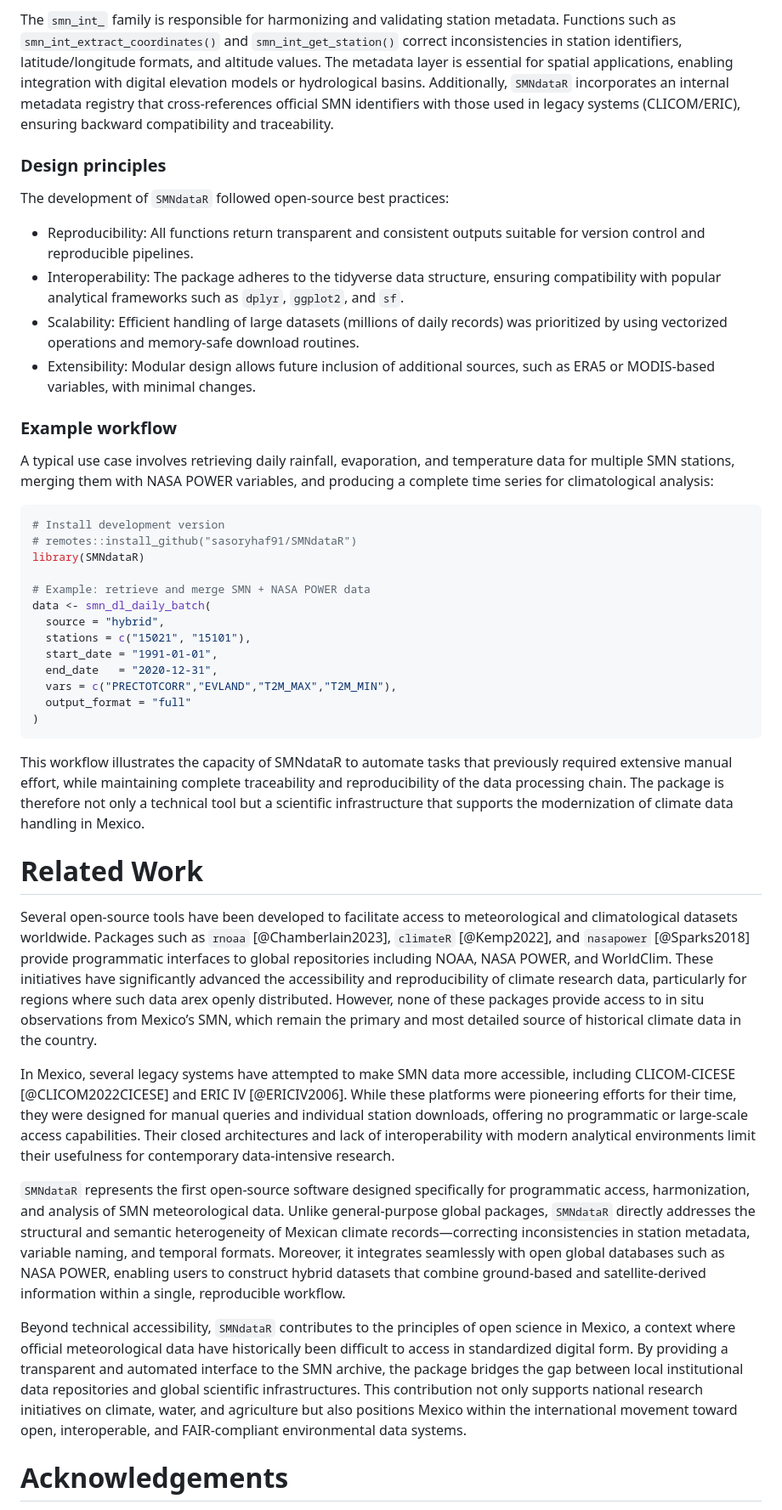
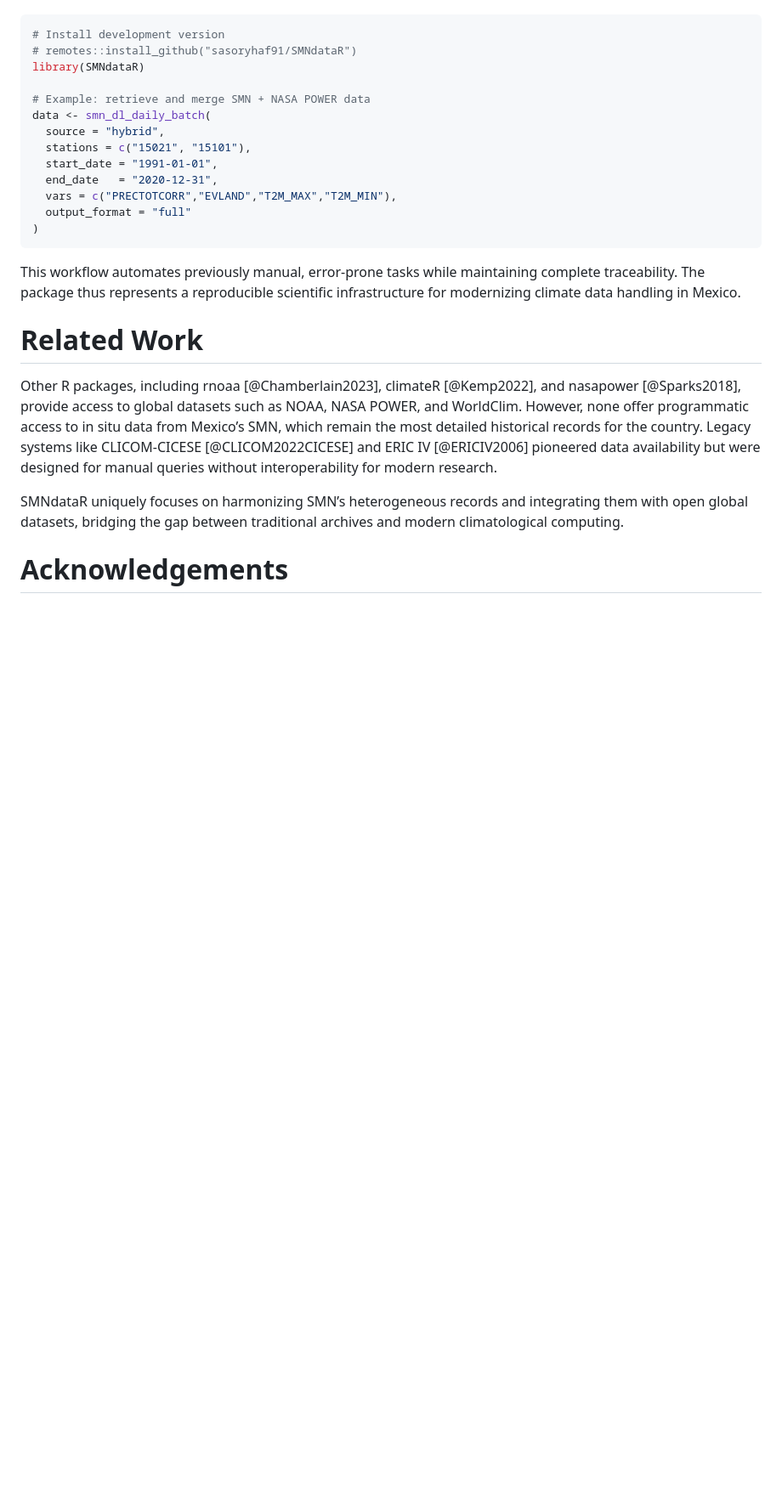
Before and after one commit to sasoryhaf91/SMNdataR, a Markdown page: paper/paper.md, the part around the change printed below. Shown: that part at 85% size. Drawn GitHub-style; blank space fills up the shorter version.

````diff
--- a/paper/paper.md
+++ b/paper/paper.md
@@ -126,27 +69,4 @@ and time ranges without manual interaction with SMN’s web interface.
 
-The `smn_int_` family is responsible for harmonizing and validating station metadata.
-Functions such as `smn_int_extract_coordinates()` and `smn_int_get_station()`
-correct inconsistencies in station identifiers, latitude/longitude formats, and altitude values.
-The metadata layer is essential for spatial applications, enabling integration with digital elevation models or
-hydrological basins. Additionally, `SMNdataR` incorporates an internal metadata registry that cross-references
-official SMN identifiers with those used in legacy systems (CLICOM/ERIC), ensuring backward compatibility and traceability.
-
-### Design principles
-
-The development of `SMNdataR` followed open-source best practices:
-- Reproducibility: All functions return transparent and consistent outputs suitable
-for version control and reproducible pipelines.
-- Interoperability: The package adheres to the tidyverse data structure,
-ensuring compatibility with popular analytical frameworks such as `dplyr`, `ggplot2`, and `sf`.
-- Scalability: Efficient handling of large datasets (millions of daily records) was prioritized
-by using vectorized operations and memory-safe download routines.
-- Extensibility: Modular design allows future inclusion of additional sources,
-such as ERA5 or MODIS-based variables, with minimal changes.
-
-### Example workflow
-
-A typical use case involves retrieving daily rainfall, evaporation, and temperature data for multiple SMN stations,
-merging them with NASA POWER variables, and producing a complete time series for climatological analysis:
 
 ```r
 # Install development version
@@ -163,40 +83,14 @@ data <- smn_dl_daily_batch(
   output_format = "full"
 )
 ```
-This workflow illustrates the capacity of SMNdataR to automate tasks that previously
-required extensive manual effort, while maintaining complete traceability and reproducibility of
-the data processing chain. The package is therefore not only a technical tool but a scientific
-infrastructure that supports the modernization of climate data handling in Mexico.
+
+This workflow automates previously manual, error-prone tasks while maintaining complete traceability. The package thus represents a reproducible scientific infrastructure for modernizing climate data handling in Mexico.
 
 # Related Work
 
-Several open-source tools have been developed to facilitate access to meteorological and
-climatological datasets worldwide. Packages such as `rnoaa` [@Chamberlain2023], `climateR`
-[@Kemp2022], and `nasapower` [@Sparks2018] provide programmatic interfaces to global
-repositories including NOAA, NASA POWER, and WorldClim. These initiatives have significantly advanced
-the accessibility and reproducibility of climate research data, particularly for regions where such
-data arex openly distributed. However, none of these packages provide access to in situ observations
-from Mexico’s SMN, which remain the primary and most detailed source  of historical climate data in the country.
+Other R packages, including rnoaa [@Chamberlain2023], climateR [@Kemp2022], and nasapower [@Sparks2018], provide access to global datasets such as NOAA, NASA POWER, and WorldClim. However, none offer programmatic access to in situ data from Mexico’s SMN, which remain the most detailed historical records for the country. Legacy systems like CLICOM-CICESE [@CLICOM2022CICESE] and ERIC IV [@ERICIV2006] pioneered data availability but were designed for manual queries without interoperability for modern research.
 
-In Mexico, several legacy systems have attempted to make SMN data more accessible, including CLICOM-CICESE [@CLICOM2022CICESE]
-and ERIC IV [@ERICIV2006]. While these platforms were pioneering efforts for their time, they were designed for
-manual queries and individual station downloads, offering no programmatic or large-scale access capabilities.
-Their closed architectures and lack of interoperability with modern analytical environments limit their usefulness
-for contemporary data-intensive research.
-
-`SMNdataR` represents the first open-source software designed specifically for programmatic access, harmonization,
-and analysis of SMN meteorological data. Unlike general-purpose global packages, `SMNdataR` directly addresses the
-structural and semantic heterogeneity of Mexican climate records—correcting inconsistencies in station metadata,
-variable naming, and temporal formats. Moreover, it integrates seamlessly with open global databases such
-as NASA POWER, enabling users to construct hybrid datasets that combine ground-based and satellite-derived
-information within a single, reproducible workflow.
-
-Beyond technical accessibility, `SMNdataR` contributes to the principles of open science in Mexico,
-a context where official meteorological data have historically been difficult to access in standardized digital form.
-By providing a transparent and automated interface to the SMN archive, the package bridges the gap between local
-institutional data repositories and global scientific infrastructures. This contribution not only supports national
-research initiatives on climate, water, and agriculture but also positions Mexico within the international movement
-toward open, interoperable, and FAIR-compliant environmental data systems.
+SMNdataR uniquely focuses on harmonizing SMN’s heterogeneous records and integrating them with open global datasets, bridging the gap between traditional archives and modern climatological computing.
 
 # Acknowledgements
 
````
Also changed, not shown: other parts of paper/paper.md (+16 -84 lines).
